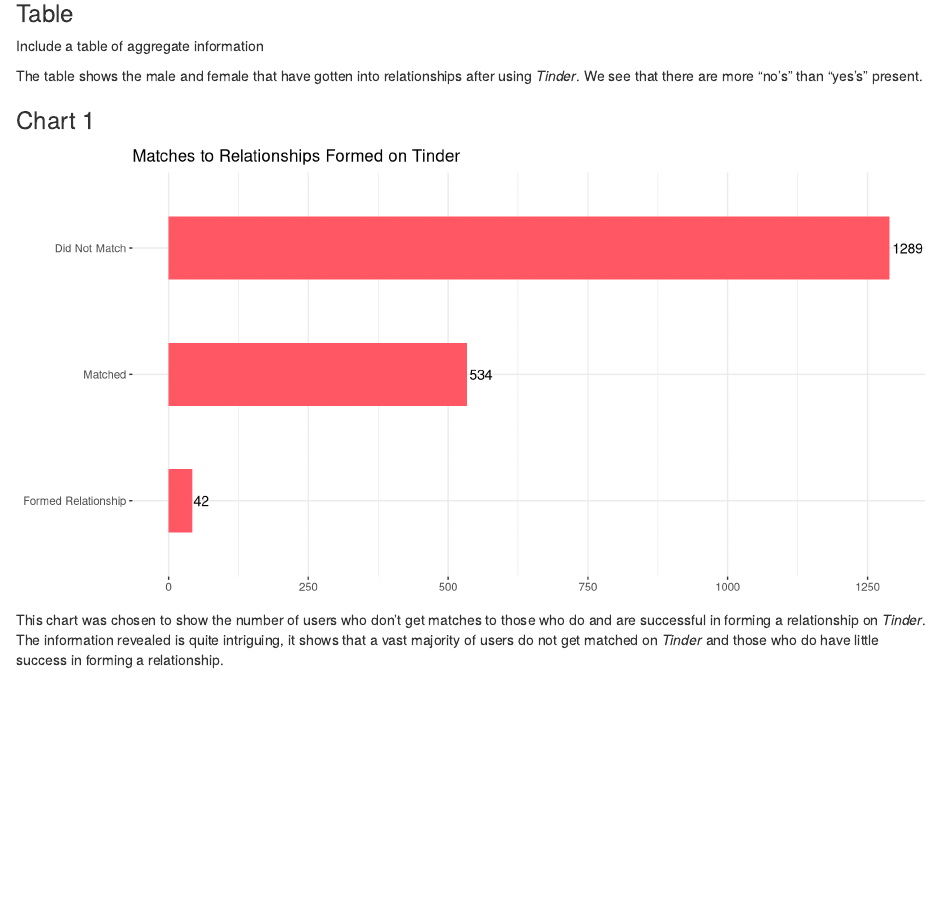
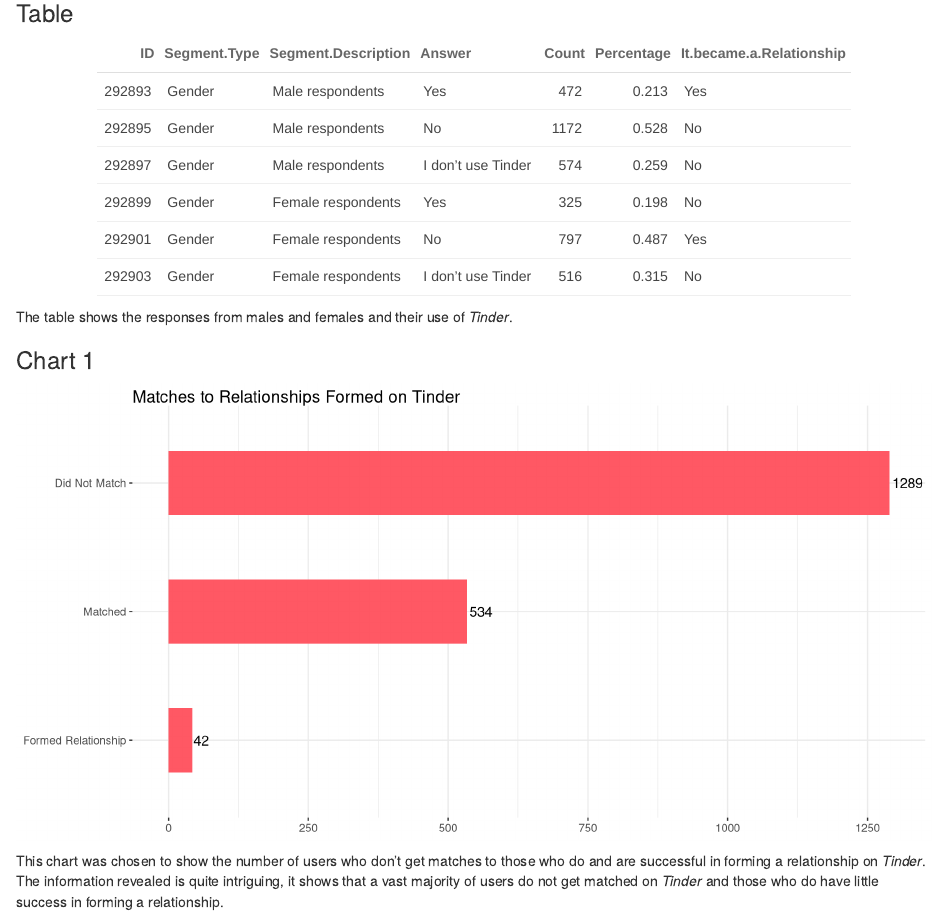
Before and after one commit to info-201a-wi23/exploratory-analysis-alexis-dimas, an R Markdown document (index.Rmd): the page in a window 1100 px wide, from 2110 px down. Rendered offline with R 4.5, knitr and Pandoc, with nearby package versions.

Commit message:
Fix issues and create a working webpage

````diff
--- a/Table.R
+++ b/Table.R
@@ -1,8 +1,9 @@
 library("dplyr")
+library("kableExtra")
 
 # Load Tinder Data
 tinder_data <- read.csv("https://raw.githubusercontent.com/info-201a-wi23/exploratory-analysis-alexis-dimas/main/Tinder%20Millennial%20Match%20Rate%20Dataset.csv", stringsAsFactors = FALSE)
 
-#tinder_df <- read.csv("Tinder millennial Match Rate dataset.csv", stringsAsFactors = FALSE)
+gender_df <- tinder_data %>% filter(Segment.Type == "Gender")
 
-gender_df <- tinder_data %>% filter(Segment.Type == "Gender")
+gender_df %>% kbl() %>% kable_styling() %>% kable_paper("hover", full_width = F)
--- a/index.Rmd
+++ b/index.Rmd
@@ -70,14 +73,10 @@ I saw a trend in the data of results in using _Tinder_ and the different ways pe
 
 ### Table
 
-Include a table of aggregate information
-
-```{r chart1, echo = FALSE, warning = FALSE, message = FALSE, code = readLines("Table.R"), fig.width = 10}
-kable(gender_df[1:7])
+```{r table, echo = FALSE, warning = FALSE, message = FALSE, code = readLines("Table.R")}
 ```
 
-
-The table shows the male and female that have gotten into relationships after using _Tinder_. We see that there are more "no's" than "yes's" present.
+The table shows the responses from males and females and their use of _Tinder_.
 
 ### Chart 1
 
--- a/summary.R
+++ b/summary.R
@@ -6,35 +6,37 @@ tinder_data <- read.csv("https://raw.githubusercontent.com/info-201a-wi23/explor
 #tinder_df <- read.csv("Tinder millennial Match Rate dataset.csv", stringsAsFactors = FALSE)
 
 
-#People from Moblie
+#People from Mobile
 
-people_moblie <- tinder_data %>%
+people_mobile <- tinder_data %>%
   filter(Segment.Type == "Mobile") %>%
-  select(Segment.Description, Count)
+  summarize(Count = sum(Count)) %>%
+  pull(Count)
 
-#People fro web
+#People from web
 
 people_web <- tinder_data %>%
   filter(Segment.Type == "Web") %>%
-    select(Segment.Description, Count)
+  summarize(Count = sum(Count)) %>%
+  pull(Count)
 
 #People from University
 
 people_University <- tinder_data %>%
   filter(Segment.Type == "University") %>%
-    select(Segment.Description, Count)
+  summarize(Count = sum(Count)) %>%
+  pull(Count)
 
 #Number of females
 
 female_respondents <- tinder_data %>%
   filter(agrepl("Female Respondents", Segment.Description)) %>%
-    select(Segment.Description, Count)
+  summarize(Count = sum(Count)) %>%
+  pull(Count)
 
 #Number of Male
 
 male_respondents <- tinder_data %>%
   filter(agrepl("Male Respondents", Segment.Description)) %>%
-    select(Segment.Description, Count)
-
-
-  all.equal(gender_df$Segment.Description, "Female Respondents")
+  summarize(Count = sum(Count)) %>%
+  pull(Count)
````
Also changed, not shown: index.html, index.Rmd (5 more changed lines). Lines whose indentation alone changed are shown as unchanged.
